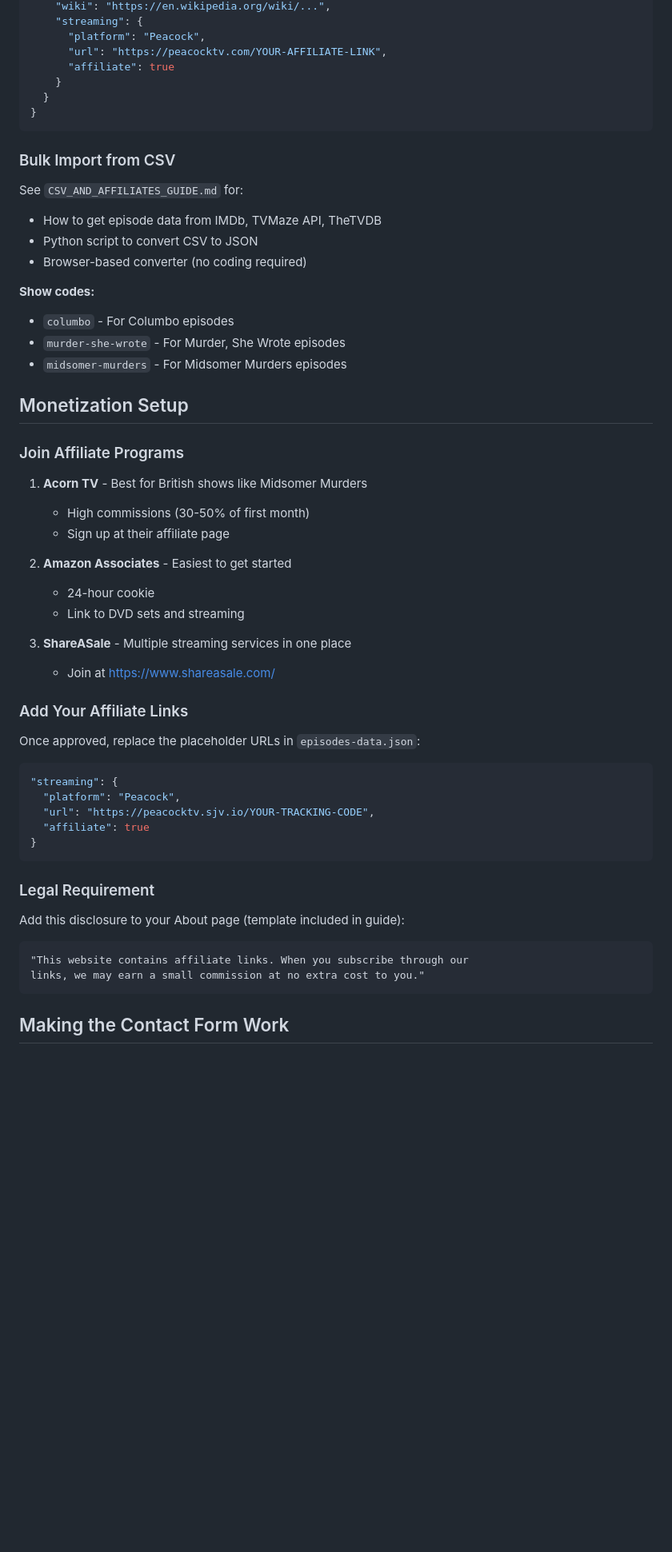
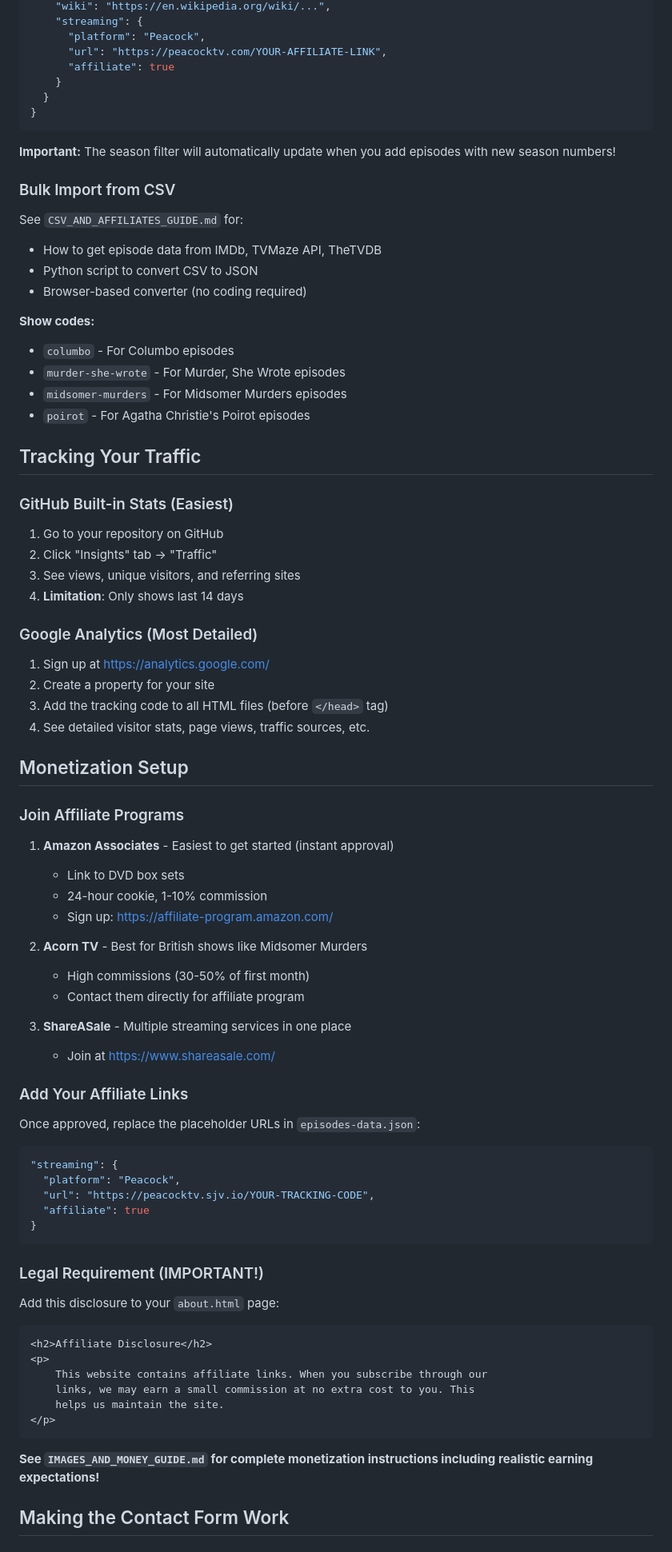
Before and after one commit to pal4lyphe/cozy-mysteries, a Markdown page: README.md, the part around one of its changes. Shown at 80% size. Rendered like a GitHub page; blank space fills up the shorter version.

Commit message:
Enhance README with new shows and features
Updated README to include additional shows, features, and guides for images and monetization.

````diff
--- a/README.md
+++ b/README.md
@@ -91,6 +127,8 @@ Edit the `episodes-data.json` file and add new entries following this format:
 }
 ```
 
+**Important:** The season filter will automatically update when you add episodes with new season numbers!
+
 ### Bulk Import from CSV
 See `CSV_AND_AFFILIATES_GUIDE.md` for:
 - How to get episode data from IMDb, TVMaze API, TheTVDB
@@ -101,17 +139,33 @@ See `CSV_AND_AFFILIATES_GUIDE.md` for:
 - `columbo` - For Columbo episodes
 - `murder-she-wrote` - For Murder, She Wrote episodes
 - `midsomer-murders` - For Midsomer Murders episodes
+- `poirot` - For Agatha Christie's Poirot episodes
+
+## Tracking Your Traffic
+
+### GitHub Built-in Stats (Easiest)
+1. Go to your repository on GitHub
+2. Click "Insights" tab → "Traffic"
+3. See views, unique visitors, and referring sites
+4. **Limitation**: Only shows last 14 days
+
+### Google Analytics (Most Detailed)
+1. Sign up at https://analytics.google.com/
+2. Create a property for your site
+3. Add the tracking code to all HTML files (before `</head>` tag)
+4. See detailed visitor stats, page views, traffic sources, etc.
 
 ## Monetization Setup
 
 ### Join Affiliate Programs
-1. **Acorn TV** - Best for British shows like Midsomer Murders
+1. **Amazon Associates** - Easiest to get started (instant approval)
+   - Link to DVD box sets
+   - 24-hour cookie, 1-10% commission
+   - Sign up: https://affiliate-program.amazon.com/
+
+2. **Acorn TV** - Best for British shows like Midsomer Murders
    - High commissions (30-50% of first month)
-   - Sign up at their affiliate page
-
-2. **Amazon Associates** - Easiest to get started
-   - 24-hour cookie
-   - Link to DVD sets and streaming
+   - Contact them directly for affiliate program
 
 3. **ShareASale** - Multiple streaming services in one place
    - Join at https://www.shareasale.com/
@@ -126,12 +180,18 @@ Once approved, replace the placeholder URLs in `episodes-data.json`:
 }
 ```
 
-### Legal Requirement
-Add this disclosure to your About page (template included in guide):
+### Legal Requirement (IMPORTANT!)
+Add this disclosure to your `about.html` page:
+```html
+<h2>Affiliate Disclosure</h2>
+<p>
+    This website contains affiliate links. When you subscribe through our
+    links, we may earn a small commission at no extra cost to you. This
+    helps us maintain the site.
+</p>
 ```
-"This website contains affiliate links. When you subscribe through our
-links, we may earn a small commission at no extra cost to you."
-```
+
+**See `IMAGES_AND_MONEY_GUIDE.md` for complete monetization instructions including realistic earning expectations!**
 
 ## Making the Contact Form Work
 
````
Also changed, not shown: other parts of README.md (+82 -18 lines).
